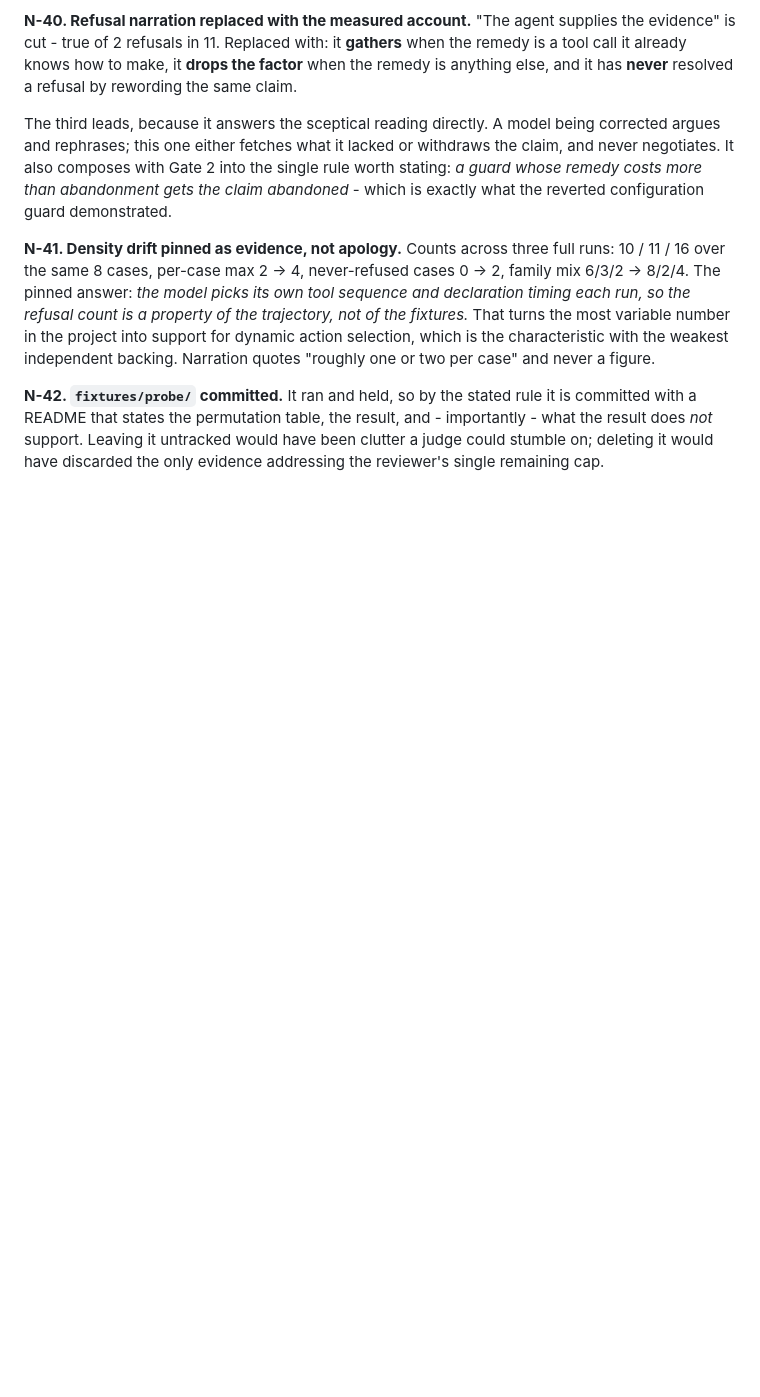
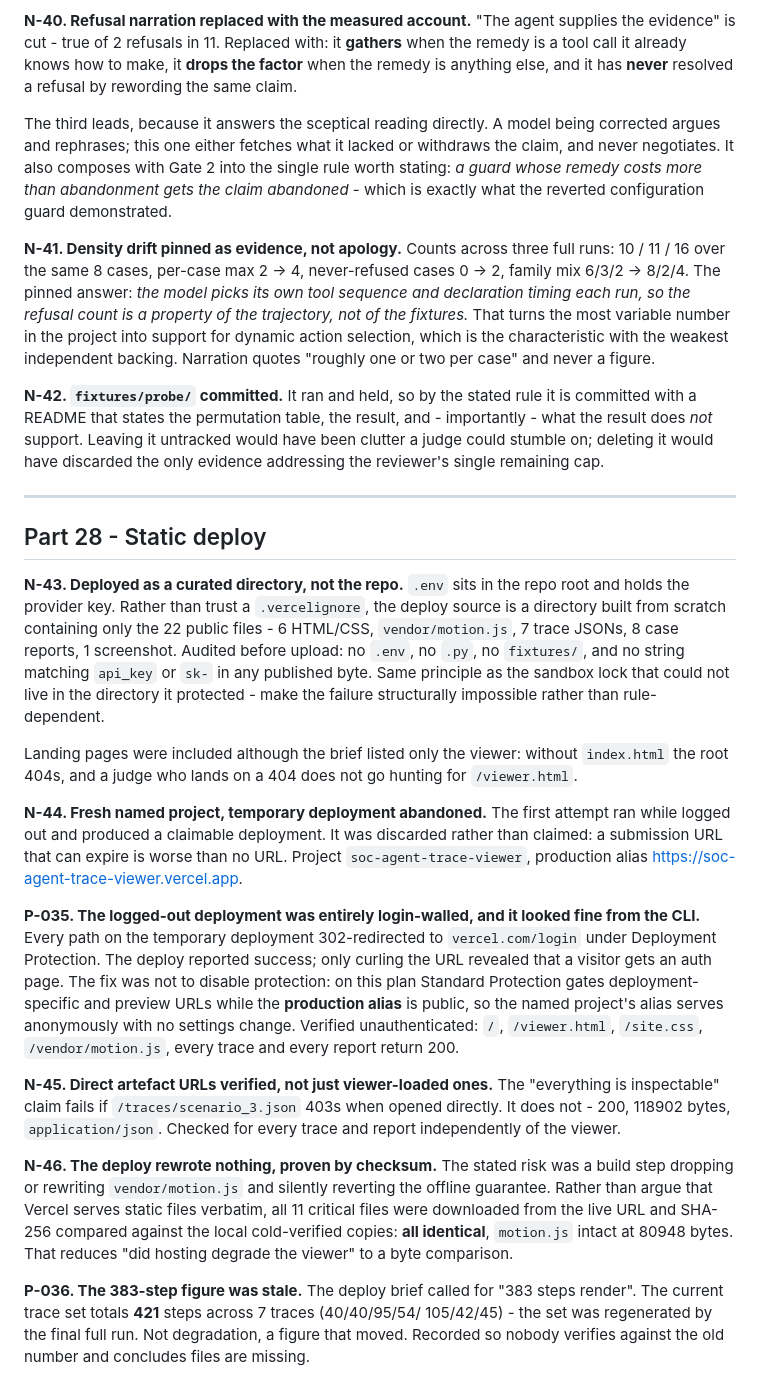
Before and after one commit to Graybeep/Dropout_Autonomous-SOC-Investigation-Response-Agent, a Markdown page: Toknow/DECISIONS.md, the part around the change. Drawn GitHub-style; blank space fills up the shorter version.

Commit message:
Deploy the static viewer to Vercel; README points at the hosted link
Static files only - no run_all.py, no agent loop, nothing needing an API key.
Deployed from a curated directory built from scratch rather than from the repo
with an ignore rule, because .env sits in the repo root: 22 public files, and
the upload was audited for .env, *.py, fixtures/ and any api_key/sk- string
before it left the machine. Same principle as the sandbox lock that could not
live in the directory it protected.

Fresh named project soc-agent-trace-viewer; the earlier logged-out claimable
deployment was abandoned rather than claimed, since a submission URL that can
expire is worse than no URL.

That first attempt also surfaced a real trap (Toknow P-035): it deployed
"successfully" while every path 302-redirected to vercel.com/login under
Deployment Protection. Only curling the URL showed a visitor gets an auth page.
On the named project the production alias serves anonymously with no settings
change, verified unauthenticated across /, /viewer.html, /site.css,
/vendor/motion.js and every trace and report.

Verified on the live URL: trace JSONs are reachable as DIRECT urls, not merely
loaded by the viewer - /traces/scenario_3.json returns 200, 118902 bytes,
application/json - so the "everything is inspectable" claim holds if a judge
opens devtools. And all 11 critical files were downloaded from production and
SHA-256 matched against the local cold-verified copies: all identical, motion.js
intact at 80948 bytes, so the deploy rewrote nothing.

Also corrected: the brief's "383 steps" is stale; the regenerated trace set
totals 421 across 7 traces.

Landing pages included although the brief listed only the viewer - without
index.html the root 404s.

Claude-Session: https://claude.ai/code/session_018iNfWZz4CeUy1FN9krVjuD

```diff
--- a/Toknow/DECISIONS.md
+++ b/Toknow/DECISIONS.md
@@ -2599,3 +2599,54 @@ is committed with a README that states the permutation table, the result, and -
 importantly - what the result does *not* support. Leaving it untracked would
 have been clutter a judge could stumble on; deleting it would have discarded the
 only evidence addressing the reviewer's single remaining cap.
+
+---
+
+## Part 28 - Static deploy
+
+**N-43. Deployed as a curated directory, not the repo.** `.env` sits in the repo
+root and holds the provider key. Rather than trust a `.vercelignore`, the deploy
+source is a directory built from scratch containing only the 22 public files -
+6 HTML/CSS, `vendor/motion.js`, 7 trace JSONs, 8 case reports, 1 screenshot.
+Audited before upload: no `.env`, no `.py`, no `fixtures/`, and no string
+matching `api_key` or `sk-` in any published byte. Same principle as the sandbox
+lock that could not live in the directory it protected - make the failure
+structurally impossible rather than rule-dependent.
+
+Landing pages were included although the brief listed only the viewer: without
+`index.html` the root 404s, and a judge who lands on a 404 does not go hunting
+for `/viewer.html`.
+
+**N-44. Fresh named project, temporary deployment abandoned.** The first attempt
+ran while logged out and produced a claimable deployment. It was discarded
+rather than claimed: a submission URL that can expire is worse than no URL.
+Project `soc-agent-trace-viewer`, production alias
+<https://soc-agent-trace-viewer.vercel.app>.
+
+**P-035. The logged-out deployment was entirely login-walled, and it looked
+fine from the CLI.** Every path on the temporary deployment 302-redirected to
+`vercel.com/login` under Deployment Protection. The deploy reported success; only
+curling the URL revealed that a visitor gets an auth page. The fix was not to
+disable protection: on this plan Standard Protection gates deployment-specific
+and preview URLs while the **production alias** is public, so the named project's
+alias serves anonymously with no settings change. Verified unauthenticated:
+`/`, `/viewer.html`, `/site.css`, `/vendor/motion.js`, every trace and every
+report return 200.
+
+**N-45. Direct artefact URLs verified, not just viewer-loaded ones.** The
+"everything is inspectable" claim fails if `/traces/scenario_3.json` 403s when
+opened directly. It does not - 200, 118902 bytes, `application/json`. Checked
+for every trace and report independently of the viewer.
+
+**N-46. The deploy rewrote nothing, proven by checksum.** The stated risk was a
+build step dropping or rewriting `vendor/motion.js` and silently reverting the
+offline guarantee. Rather than argue that Vercel serves static files verbatim,
+all 11 critical files were downloaded from the live URL and SHA-256 compared
+against the local cold-verified copies: **all identical**, `motion.js` intact at
+80948 bytes. That reduces "did hosting degrade the viewer" to a byte comparison.
+
+**P-036. The 383-step figure was stale.** The deploy brief called for "383 steps
+render". The current trace set totals **421** steps across 7 traces (40/40/95/54/
+105/42/45) - the set was regenerated by the final full run. Not degradation, a
+figure that moved. Recorded so nobody verifies against the old number and
+concludes files are missing.
```
Also changed, not shown: README.md (+5 -0 lines).
